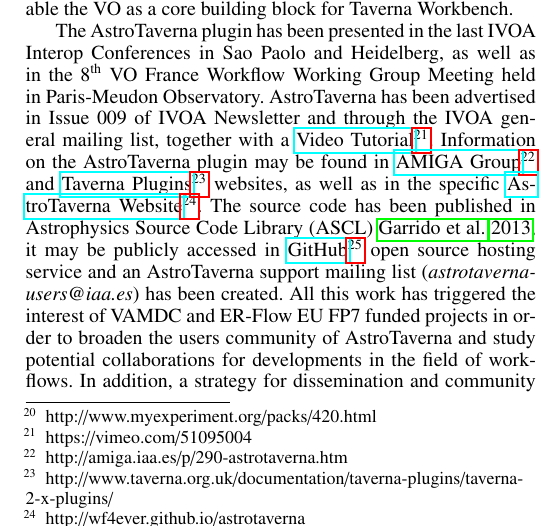
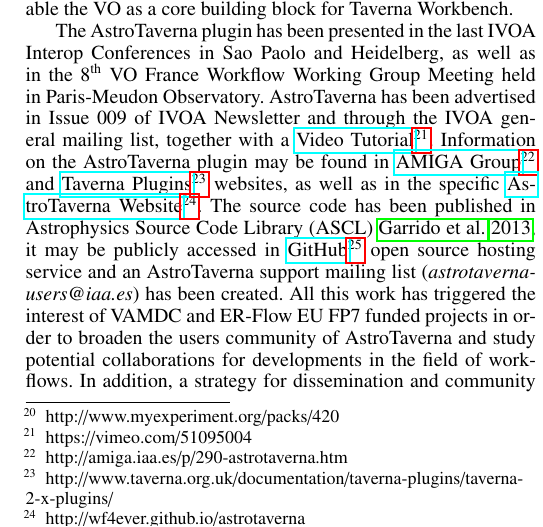
Before and after one commit to AMIGA-IAA/AstroTaverna-AA-article, a LaTeX paper (AstroTaverna.A&A.tex): part of one column of page 7 of 8, cut so that both start at the same text. Compiled offline with pdfLaTeX.

Commit message:
Citing myExperiment PURLs (without .html)

```diff
--- a/AstroTaverna.A&A.tex
+++ b/AstroTaverna.A&A.tex
@@ -366,7 +366,7 @@ The focus of AstroTaverna lies in enhancing the documentation of the scientific
 
 The capture of the experimental protocol related with GUI software into a more automated digital flow has made us notice the potential impact of workflows as living tutorials, explicitly exposing how to take advantage of existing rich infrastructure of data and services provided by the VO. This is especially relevant with the automated execution of Aladin macros and scripts in GUI mode. Scientists may visualize the actions performed by the workflows as they progress in their executions, allowing them to practice self-learning by the example, which expedites training and avoids reinvention.
 
-In this sense, a collection of 26 elemental workflows showcasing the potential of AstroTaverna (workflow snippets) has been developed and published in the MyExperiment portal with the name of \href{http://www.myexperiment.org/packs/420.html}{AstroTaverna Starter Pack}\footnote{http://www.myexperiment.org/packs/420.html}, in order to provide potential users of AstroTaverna a set of small workflows carefully designed to perform very specific actions. Digital libraries of workflows could increase the visibility of the scientific outcome, hence its discovery, re-use and a more efficient exploitation of present astronomical archives, computational infrastructures and observational facilities~\citep{Ruiz2012}. Astronomy is a collaborative science, and it has also become highly specialized, as many other disciplines. Sharing, preservation, discovery and a much simplified access to resources in the composition of scientific workflows will enable astronomers to greatly benefit from each other’s highly specialized knowhow, pushing them to share and publish not only results and data, but also processes and methodologies.
+In this sense, a collection of 26 elemental workflows showcasing the potential of AstroTaverna (workflow snippets) has been developed and published in the MyExperiment portal with the name of \href{http://www.myexperiment.org/packs/420}{AstroTaverna Starter Pack}\footnote{http://www.myexperiment.org/packs/420}, in order to provide potential users of AstroTaverna a set of small workflows carefully designed to perform very specific actions. Digital libraries of workflows could increase the visibility of the scientific outcome, hence its discovery, re-use and a more efficient exploitation of present astronomical archives, computational infrastructures and observational facilities~\citep{Ruiz2012}. Astronomy is a collaborative science, and it has also become highly specialized, as many other disciplines. Sharing, preservation, discovery and a much simplified access to resources in the composition of scientific workflows will enable astronomers to greatly benefit from each other’s highly specialized knowhow, pushing them to share and publish not only results and data, but also processes and methodologies.
 
 Going into more technical considerations, by developing AstroTaverna as a user downloadable plugin, loosely coupled with Taverna Workbench, we can more quickly iterate and add additional capabilities as separated independent developments. In particular, given the dependency of AstroTaverna on the STILTS framework, we can use updated versions of it, bringing bug fixes and new features. By creating the AstroTaverna plugin, we enable the VO as a core building block for Taverna Workbench.
 
```
Also changed, not shown: AstroTaverna.A&A.tex (4 more changed lines).
